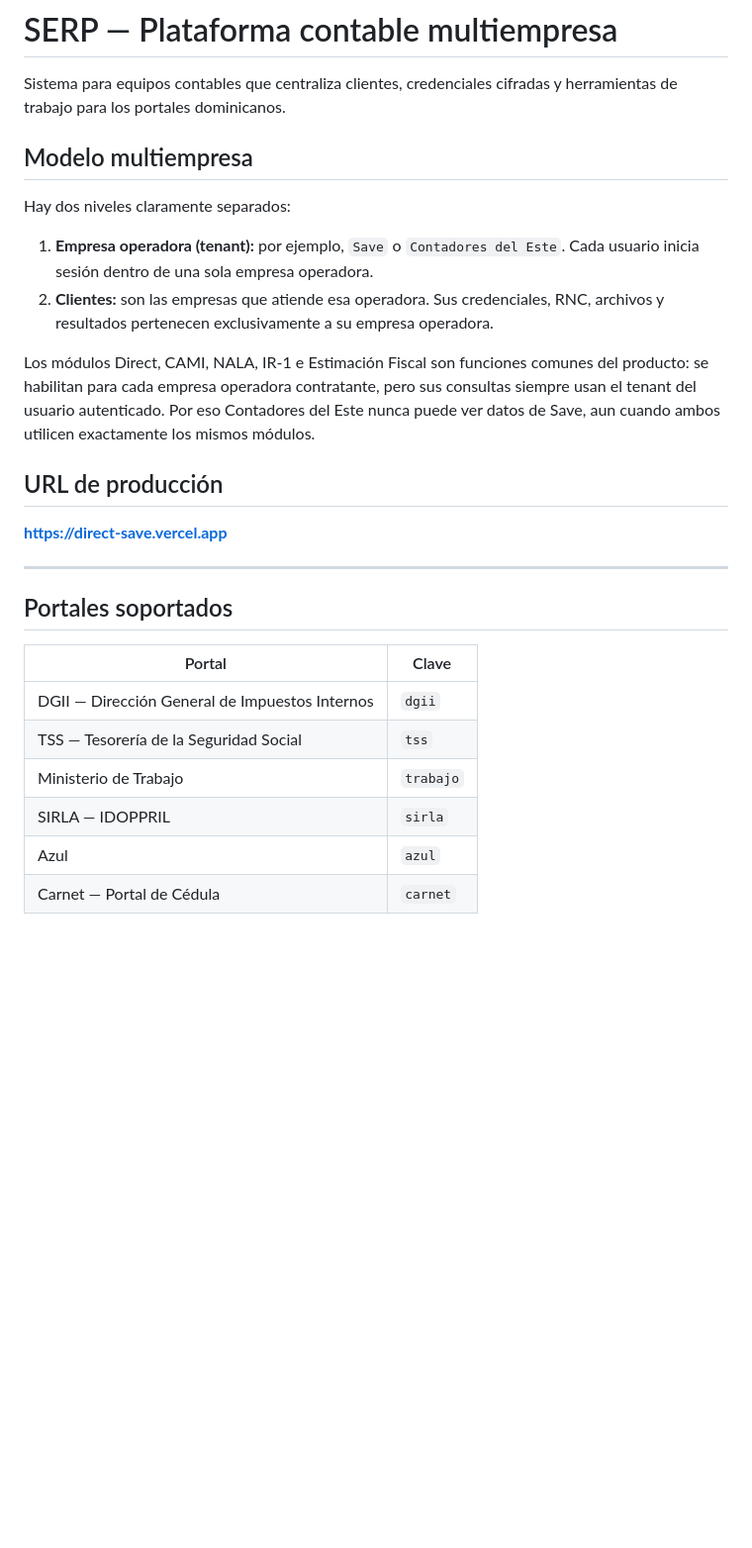
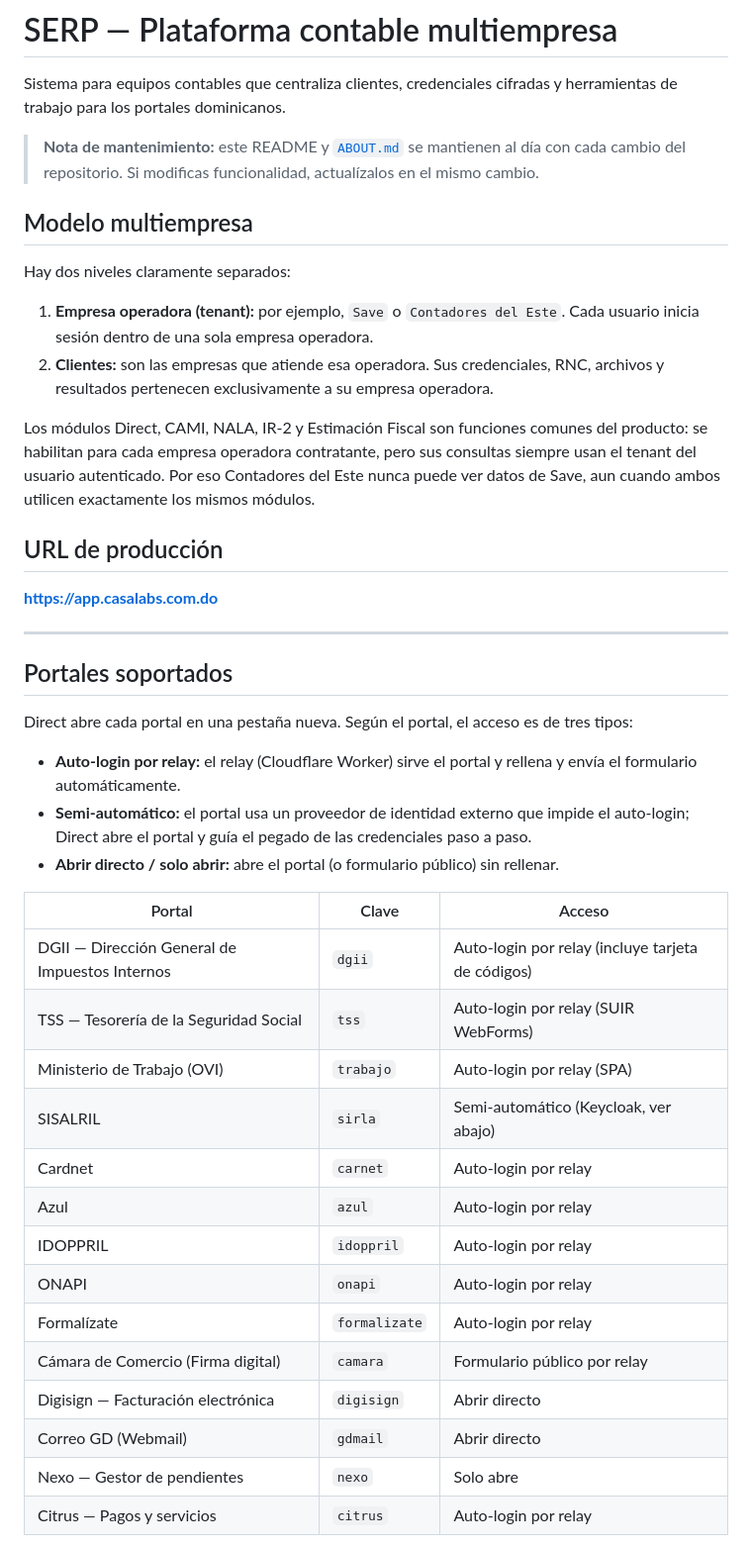
Before and after one commit to samauel05-byte/SERP, a Markdown page: README.md, the part around one of its changes. Shown at 99% size. Drawn GitHub-style; blank space fills up the shorter version.

```diff
--- a/README.md
+++ b/README.md
@@ -1,6 +1,8 @@
 # SERP — Plataforma contable multiempresa
 
 Sistema para equipos contables que centraliza clientes, credenciales cifradas y herramientas de trabajo para los portales dominicanos.
+
+> **Nota de mantenimiento:** este README y [`ABOUT.md`](ABOUT.md) se mantienen al día con cada cambio del repositorio. Si modificas funcionalidad, actualízalos en el mismo cambio.
 
 ## Modelo multiempresa
 
@@ -9,21 +11,36 @@ Hay dos niveles claramente separados:
 1. **Empresa operadora (tenant):** por ejemplo, `Save` o `Contadores del Este`. Cada usuario inicia sesión dentro de una sola empresa operadora.
 2. **Clientes:** son las empresas que atiende esa operadora. Sus credenciales, RNC, archivos y resultados pertenecen exclusivamente a su empresa operadora.
 
-Los módulos Direct, CAMI, NALA, IR-1 e Estimación Fiscal son funciones comunes del producto: se habilitan para cada empresa operadora contratante, pero sus consultas siempre usan el tenant del usuario autenticado. Por eso Contadores del Este nunca puede ver datos de Save, aun cuando ambos utilicen exactamente los mismos módulos.
+Los módulos Direct, CAMI, NALA, IR-2 y Estimación Fiscal son funciones comunes del producto: se habilitan para cada empresa operadora contratante, pero sus consultas siempre usan el tenant del usuario autenticado. Por eso Contadores del Este nunca puede ver datos de Save, aun cuando ambos utilicen exactamente los mismos módulos.
 
 ## URL de producción
 
-**[https://direct-save.vercel.app](https://direct-save.vercel.app)**
+**[https://app.casalabs.com.do](https://app.casalabs.com.do)**
 
 ---
 
 ## Portales soportados
 
-| Portal | Clave |
-|--------|-------|
-| DGII — Dirección General de Impuestos Internos | `dgii` |
-| TSS — Tesorería de la Seguridad Social | `tss` |
-| Ministerio de Trabajo | `trabajo` |
-| SIRLA — IDOPPRIL | `sirla` |
-| Azul | `azul` |
-| Carnet — Portal de Cédula | `carnet` |
+Direct abre cada portal en una pestaña nueva. Según el portal, el acceso es de tres tipos:
+
+- **Auto-login por relay:** el relay (Cloudflare Worker) sirve el portal y rellena y envía el formulario automáticamente.
+- **Semi-automático:** el portal usa un proveedor de identidad externo que impide el auto-login; Direct abre el portal y guía el pegado de las credenciales paso a paso.
+- **Abrir directo / solo abrir:** abre el portal (o formulario público) sin rellenar.
+
+| Portal | Clave | Acceso |
+|--------|-------|--------|
+| DGII — Dirección General de Impuestos Internos | `dgii` | Auto-login por relay (incluye tarjeta de códigos) |
+| TSS — Tesorería de la Seguridad Social | `tss` | Auto-login por relay (SUIR WebForms) |
+| Ministerio de Trabajo (OVI) | `trabajo` | Auto-login por relay (SPA) |
+| SISALRIL | `sirla` | Semi-automático (Keycloak, ver abajo) |
+| Cardnet | `carnet` | Auto-login por relay |
+| Azul | `azul` | Auto-login por relay |
+| IDOPPRIL | `idoppril` | Auto-login por relay |
+| ONAPI | `onapi` | Auto-login por relay |
+| Formalízate | `formalizate` | Auto-login por relay |
+| Cámara de Comercio (Firma digital) | `camara` | Formulario público por relay |
+| Digisign — Facturación electrónica | `digisign` | Abrir directo |
+| Correo GD (Webmail) | `gdmail` | Abrir directo |
+| Nexo — Gestor de pendientes | `nexo` | Solo abre |
+| Citrus — Pagos y servicios | `citrus` | Auto-login por relay |
+
```
Also changed, not shown: other parts of README.md (+66 -43 lines), ABOUT.md (added, +42 -0 lines), CLAUDE.md (added, +29 -0 lines).
